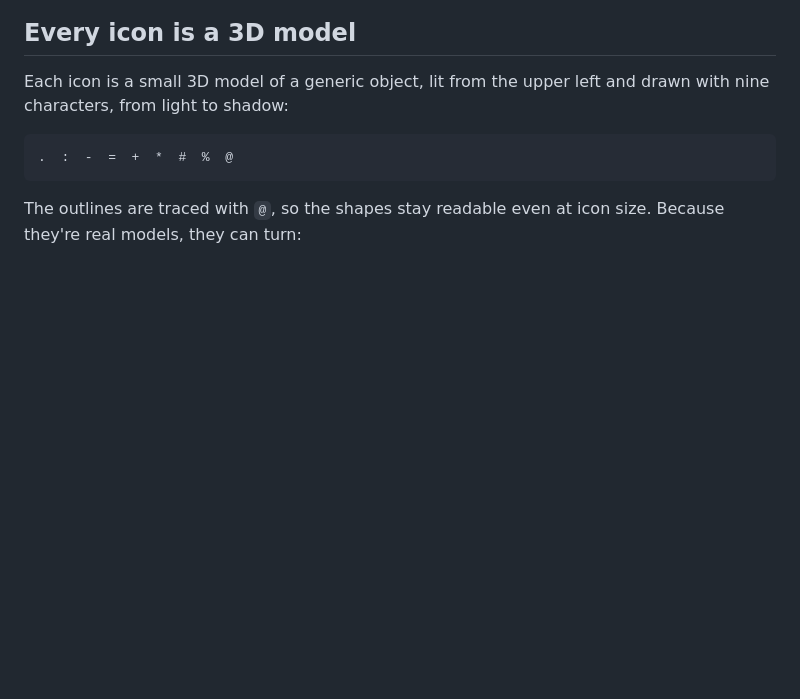
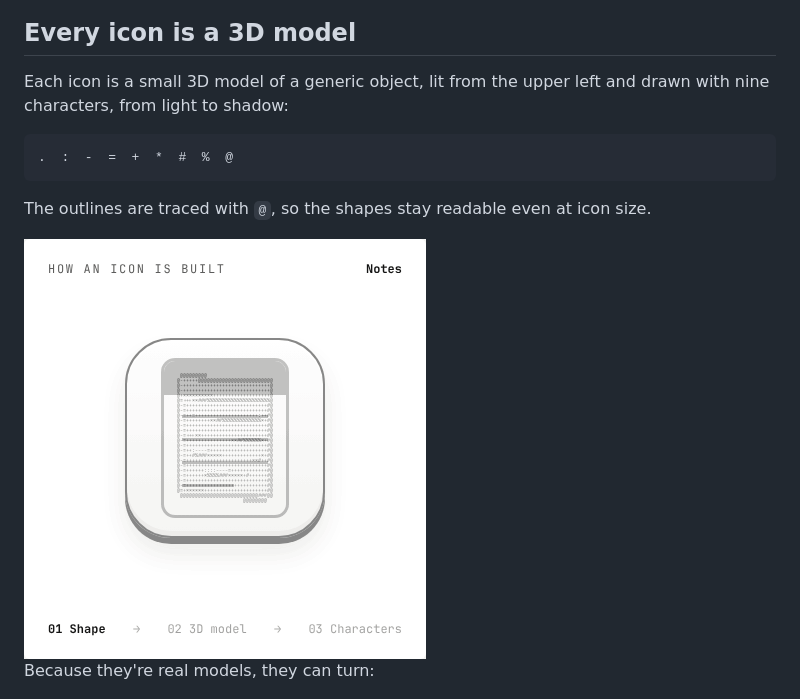
Before and after one commit to leobyday/ASCII-icons, a Markdown page: README.md, the part around the change. Rendered like a GitHub page; pictures changed too: docs/media/how-its-built.gif (added); blank space fills up the shorter version.

Commit message:
README: looping media and how an icon is built
Co-Authored-By: Claude Opus 5.5 <noreply@anthropic.com>
Claude-Session: https://claude.ai/code/session_01EdoSnq3zLYDsbtXicYVDha

````diff
--- a/README.md
+++ b/README.md
@@ -16,7 +16,11 @@ Each icon is a small 3D model of a generic object, lit from the upper left and d
 .  :  -  =  +  *  #  %  @
 ```
 
-The outlines are traced with `@`, so the shapes stay readable even at icon size. Because they're real models, they can turn:
+The outlines are traced with `@`, so the shapes stay readable even at icon size.
+
+<img src="docs/media/how-its-built.gif" alt="How an icon is built: a flat notepad shape, then a shaded 3D model, then the ASCII icon" width="402">
+
+Because they're real models, they can turn:
 
 ![The iPhone icons swaying in 3D](docs/media/icons.gif)
 
````
Also changed, not shown: docs/media/generate.gif, docs/media/home-screen.gif, 1 other file.
